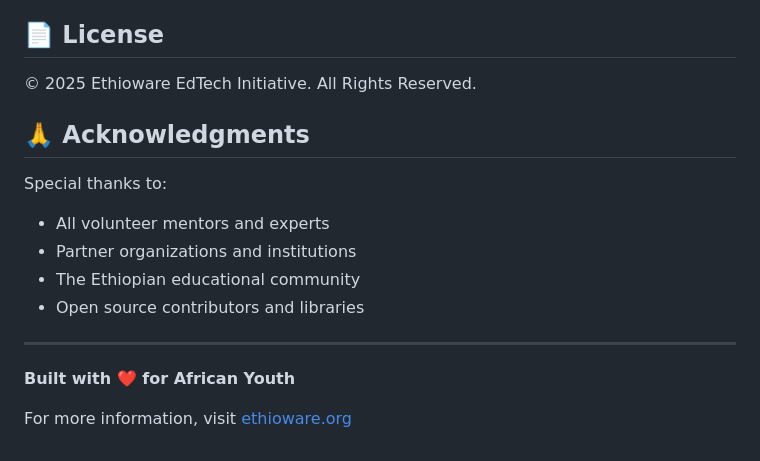
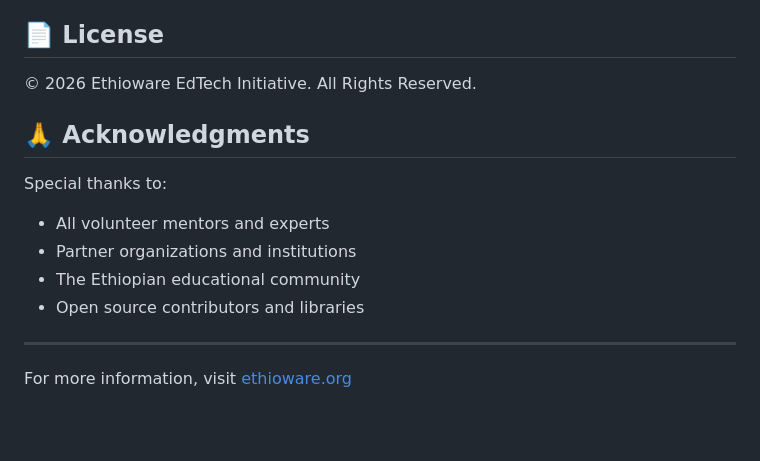
Before and after one commit to Ethioware-EdTech-Initiative/ethioware.org, a Markdown page: README.md, the part around the change. Drawn GitHub-style; blank space fills up the shorter version.

Commit message:
Update copyright year in README.md

```diff
--- a/README.md
+++ b/README.md
@@ -334,7 +334,7 @@ For information about how we handle user data, please see our [Privacy Policy](p
 
 ## 📄 License
 
-© 2025 Ethioware EdTech Initiative. All Rights Reserved.
+© 2026 Ethioware EdTech Initiative. All Rights Reserved.
 
 ## 🙏 Acknowledgments
 
@@ -347,6 +347,5 @@ Special thanks to:
 
 ---
 
-**Built with ❤️ for African Youth**
 
 For more information, visit [ethioware.org](https://ethioware.org)
```
